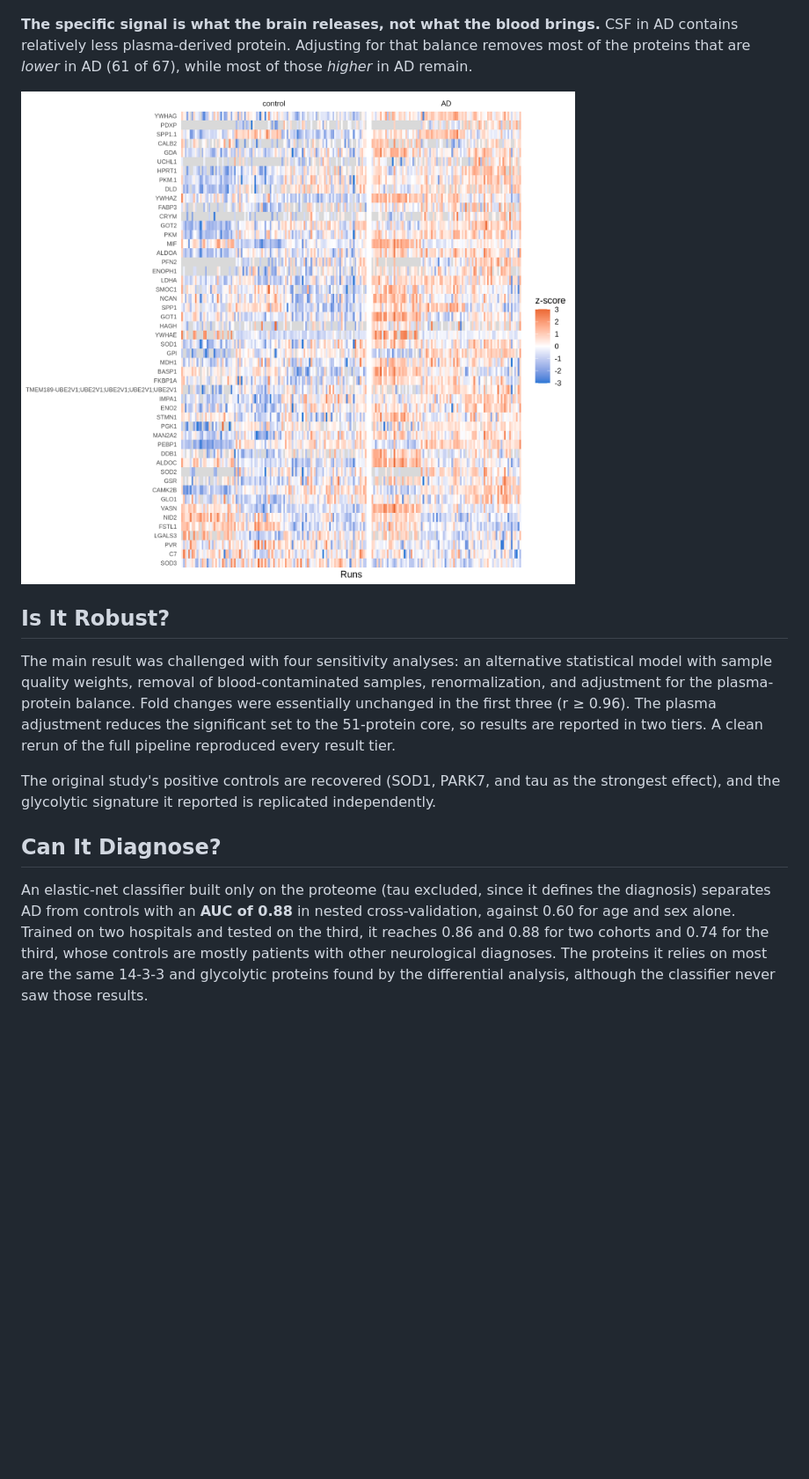
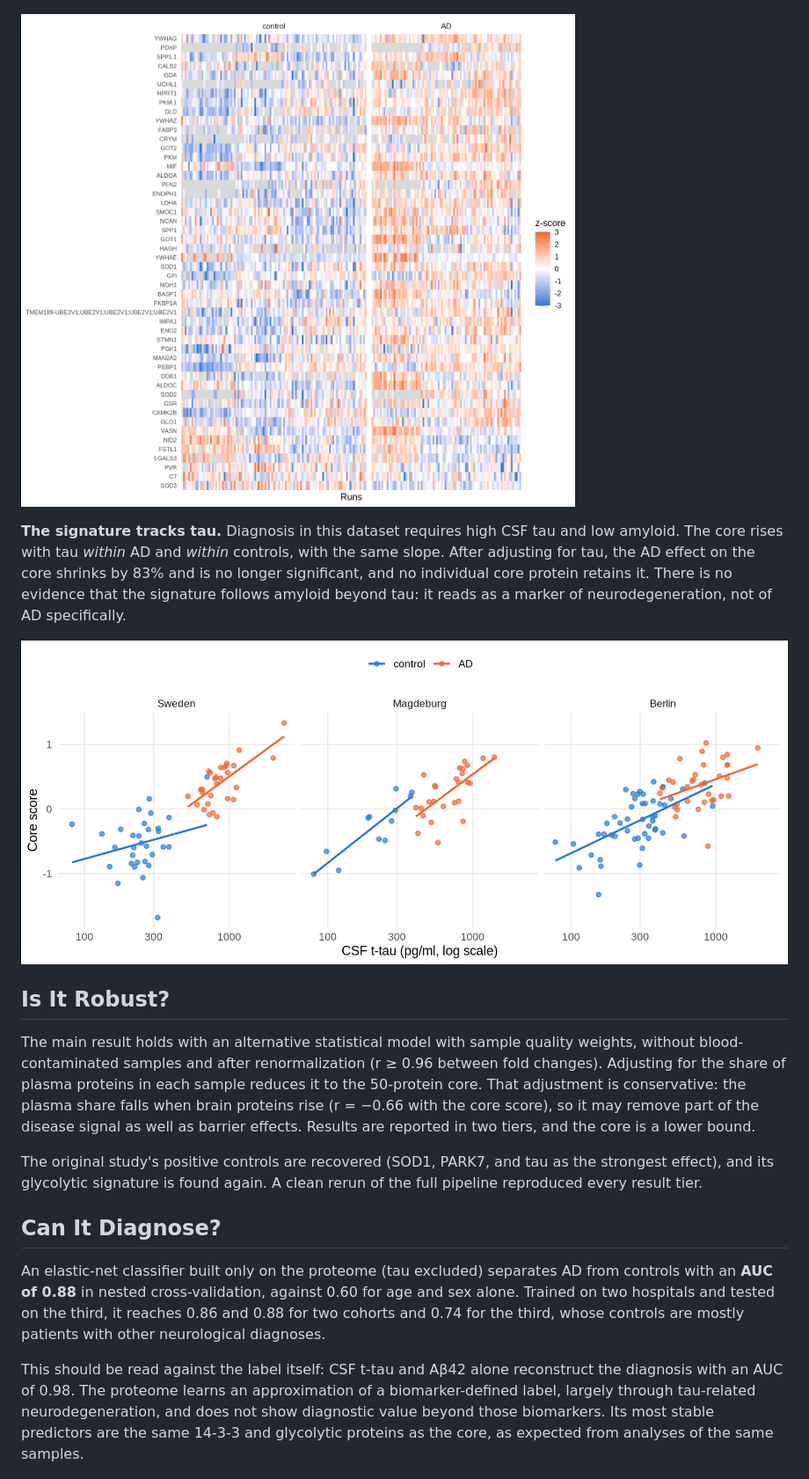
Before and after one commit to sofiamucci/csf-proteomics-alzheimer-biomarkers, a Markdown page: README.md, the part around one of its changes. Shown at 88% size. Rendered like a GitHub page; blank space fills up the shorter version.

Commit message:
Rewrite README: neuronal injury signature, circularity, cautious claims

```diff
--- a/README.md
+++ b/README.md
@@ -27,37 +30,45 @@ proteins, released into the CSF as the disease progresses.
 
 ![Volcano plot, AD vs control](figures/volcano.png)
 
-**The specific signal is what the brain releases, not what the blood brings.**
-CSF in AD contains relatively less plasma-derived protein. Adjusting for that
-balance removes most of the proteins that are *lower* in AD (61 of 67), while
-most of those *higher* in AD remain.
+![Core proteins across all samples](figures/heatmap_core.png)
 
-![Barrier-robust core across all samples](figures/heatmap_core.png)
+**The signature tracks tau.** Diagnosis in this dataset requires high CSF tau
+and low amyloid. The core rises with tau *within* AD and *within* controls,
+with the same slope. After adjusting for tau, the AD effect on the core shrinks
+by 83% and is no longer significant, and no individual core protein retains
+it. There is no evidence that the signature follows amyloid beyond tau: it
+reads as a marker of neurodegeneration, not of AD specifically.
+
+![Core score against CSF t-tau](figures/circularity.png)
 
 ## Is It Robust?
 
-The main result was challenged with four sensitivity analyses: an alternative
-statistical model with sample quality weights, removal of blood-contaminated
-samples, renormalization, and adjustment for the plasma-protein balance. Fold
-changes were essentially unchanged in the first three (r ≥ 0.96). The plasma
-adjustment reduces the significant set to the 51-protein core, so results are
-reported in two tiers. A clean rerun of the full pipeline reproduced every
-result tier.
+The main result holds with an alternative statistical model with sample
+quality weights, without blood-contaminated samples and after renormalization
+(r ≥ 0.96 between fold changes). Adjusting for the share of plasma proteins in
+each sample reduces it to the 50-protein core. That adjustment is conservative:
+the plasma share falls when brain proteins rise (r = −0.66 with the core
+score), so it may remove part of the disease signal as well as barrier
+effects. Results are reported in two tiers, and the core is a lower bound.
 
 The original study's positive controls are recovered (SOD1, PARK7, and tau as
-the strongest effect), and the glycolytic signature it reported is replicated
-independently.
+the strongest effect), and its glycolytic signature is found again. A clean
+rerun of the full pipeline reproduced every result tier.
 
 ## Can It Diagnose?
 
-An elastic-net classifier built only on the proteome (tau excluded, since it
-defines the diagnosis) separates AD from controls with an **AUC of 0.88** in
-nested cross-validation, against 0.60 for age and sex alone. Trained on two
-hospitals and tested on the third, it reaches 0.86 and 0.88 for two cohorts
-and 0.74 for the third, whose controls are mostly patients with other
-neurological diagnoses. The proteins it relies on most are the same 14-3-3 and
-glycolytic proteins found by the differential analysis, although the
-classifier never saw those results.
+An elastic-net classifier built only on the proteome (tau excluded) separates
+AD from controls with an **AUC of 0.88** in nested cross-validation, against
+0.60 for age and sex alone. Trained on two hospitals and tested on the third,
+it reaches 0.86 and 0.88 for two cohorts and 0.74 for the third, whose controls
+are mostly patients with other neurological diagnoses.
+
+This should be read against the label itself: CSF t-tau and Aβ42 alone
+reconstruct the diagnosis with an AUC of 0.98. The proteome learns an
+approximation of a biomarker-defined label, largely through tau-related
+neurodegeneration, and does not show diagnostic value beyond those biomarkers.
+Its most stable predictors are the same 14-3-3 and glycolytic proteins as the
+core, as expected from analyses of the same samples.
 
 ![ROC curves](figures/roc.png)
 
```
Also changed, not shown: other parts of README.md (+47 -30 lines).
